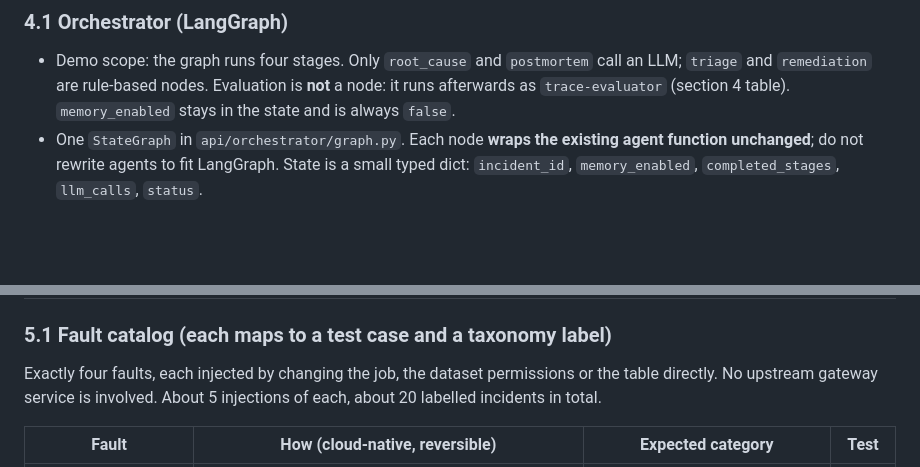
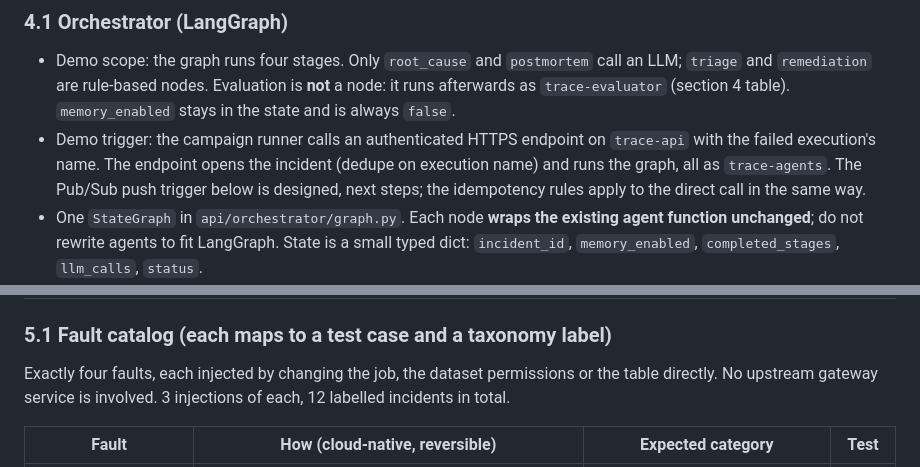
Before and after one commit to vaibhavidhumal4/TRACE, a Markdown page: CLAUDE.md, 2 parts joined by grey strips. Rendered like a GitHub page; blank space fills up the shorter version.

```diff
--- a/CLAUDE.md
+++ b/CLAUDE.md
@@ -245,6 +248,9 @@ kept in 4.2.
 - Demo scope: the graph runs four stages. Only `root_cause` and `postmortem` call an LLM; `triage` and `remediation` are rule-based
   nodes. Evaluation is **not** a node: it runs afterwards as `trace-evaluator` (section 4 table). `memory_enabled` stays in the state
   and is always `false`.
+- Demo trigger: the campaign runner calls an authenticated HTTPS endpoint on `trace-api` with the failed execution's name. The
+  endpoint opens the incident (dedupe on execution name) and runs the graph, all as `trace-agents`. The Pub/Sub push trigger
+  below is designed, next steps; the idempotency rules apply to the direct call in the same way.
 - One `StateGraph` in `api/orchestrator/graph.py`. Each node **wraps the existing agent function unchanged**; do not rewrite agents to
   fit LangGraph. State is a small typed dict: `incident_id`, `memory_enabled`, `completed_stages`, `llm_calls`, `status`.
 - Flow: `load_state` -> `triage` -> `root_cause` -> `remediation` -> `postmortem` -> END. `load_state` reads `incident_events` and
@@ -325,7 +331,7 @@ kept in 4.2.
 ### 5.1 Fault catalog (each maps to a test case and a taxonomy label)
 
 Exactly four faults, each injected by changing the job, the dataset permissions or the table directly. No upstream gateway
-service is involved. About 5 injections of each, about 20 labelled incidents in total.
+service is involved. 3 injections of each, 12 labelled incidents in total.
 
 | Fault | How (cloud-native, reversible) | Expected category | Test |
 |---|---|---|---|
```
Also changed, not shown: other parts of CLAUDE.md (+40 -13 lines).
